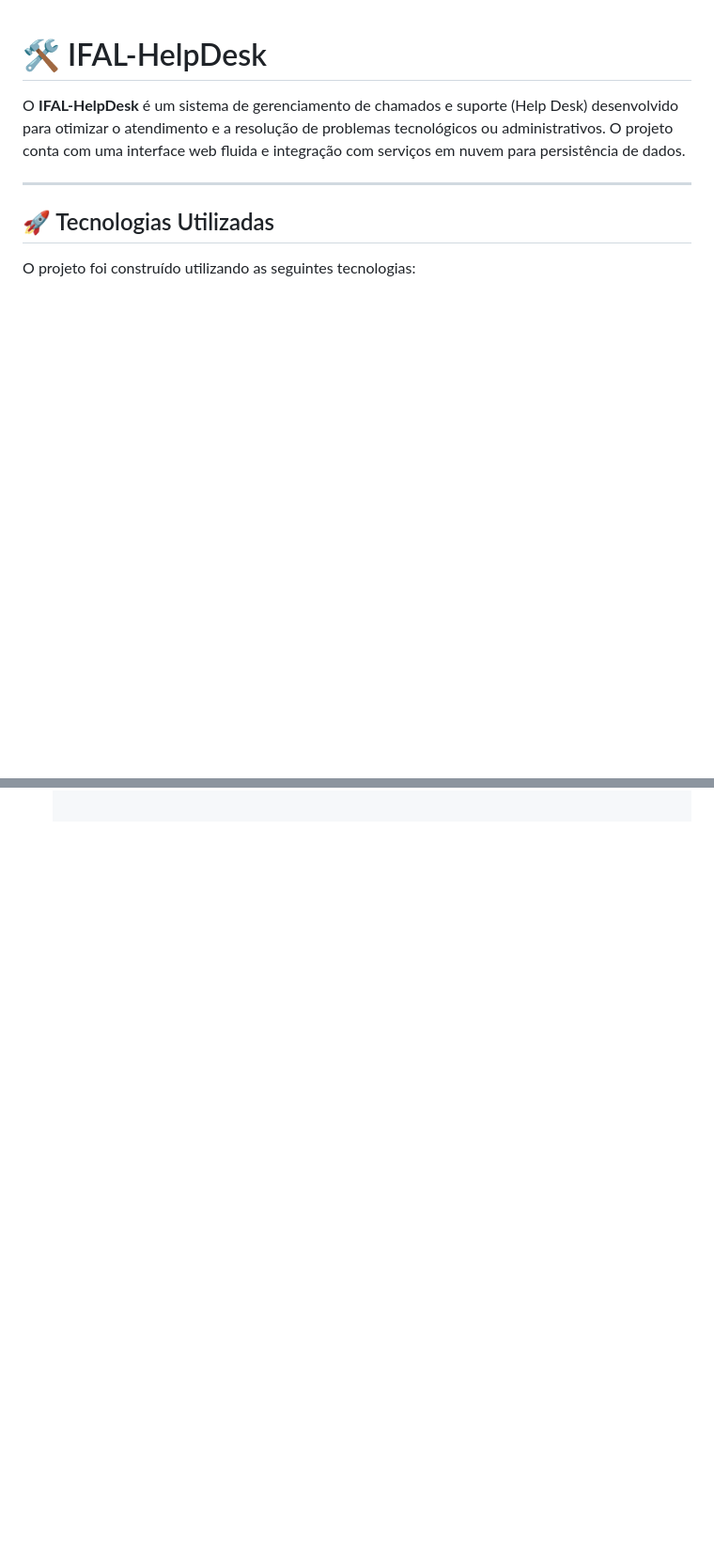
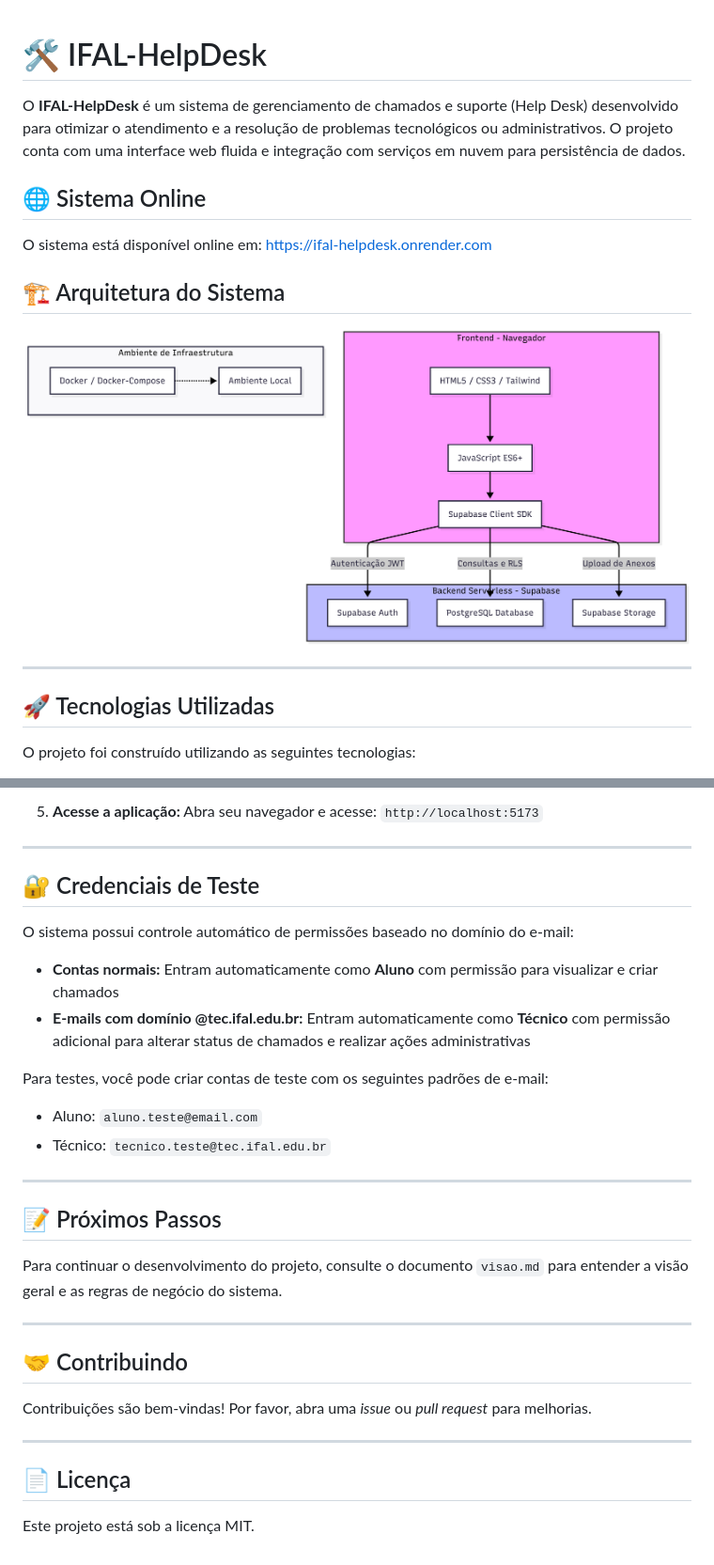
Before and after one commit to isabellalimaifal/IFAL-HelpDesk, a Markdown page: README.md, 2 parts joined by grey strips. Shown at 94% size. Drawn GitHub-style; pictures changed too: docs/arquitetura.png (added); blank space fills up the shorter version.

```diff
--- a/README.md
+++ b/README.md
@@ -1,6 +1,14 @@
 # 🛠️ IFAL-HelpDesk
 
 O **IFAL-HelpDesk** é um sistema de gerenciamento de chamados e suporte (Help Desk) desenvolvido para otimizar o atendimento e a resolução de problemas tecnológicos ou administrativos. O projeto conta com uma interface web fluida e integração com serviços em nuvem para persistência de dados.
+
+## 🌐 Sistema Online
+
+O sistema está disponível online em: [https://ifal-helpdesk.onrender.com](https://ifal-helpdesk.onrender.com)
+
+## 🏗️ Arquitetura do Sistema
+
+![Arquitetura do Sistema](docs/arquitetura.png)
 
 ---
 
@@ -48,0 +121,33 @@ Siga os passos abaixo para rodar o projeto em seu ambiente de desenvolvimento:
+5. **Acesse a aplicação:**
+   Abra seu navegador e acesse: `http://localhost:5173`
+
+---
+
+## 🔐 Credenciais de Teste
+
+O sistema possui controle automático de permissões baseado no domínio do e-mail:
+
+* **Contas normais:** Entram automaticamente como **Aluno** com permissão para visualizar e criar chamados
+* **E-mails com domínio @tec.ifal.edu.br:** Entram automaticamente como **Técnico** com permissão adicional para alterar status de chamados e realizar ações administrativas
+
+Para testes, você pode criar contas de teste com os seguintes padrões de e-mail:
+- Aluno: `aluno.teste@email.com`
+- Técnico: `tecnico.teste@tec.ifal.edu.br`
+
+---
+
+## 📝 Próximos Passos
+
+Para continuar o desenvolvimento do projeto, consulte o documento `visao.md` para entender a visão geral e as regras de negócio do sistema.
+
+---
+
+## 🤝 Contribuindo
+
+Contribuições são bem-vindas! Por favor, abra uma *issue* ou *pull request* para melhorias.
+
+---
+
+## 📄 Licença
+
+Este projeto está sob a licença MIT.
```
Also changed, not shown: other parts of README.md (+66 -2 lines), docker/README.md (added, +74 -0 lines), 4 other files.
